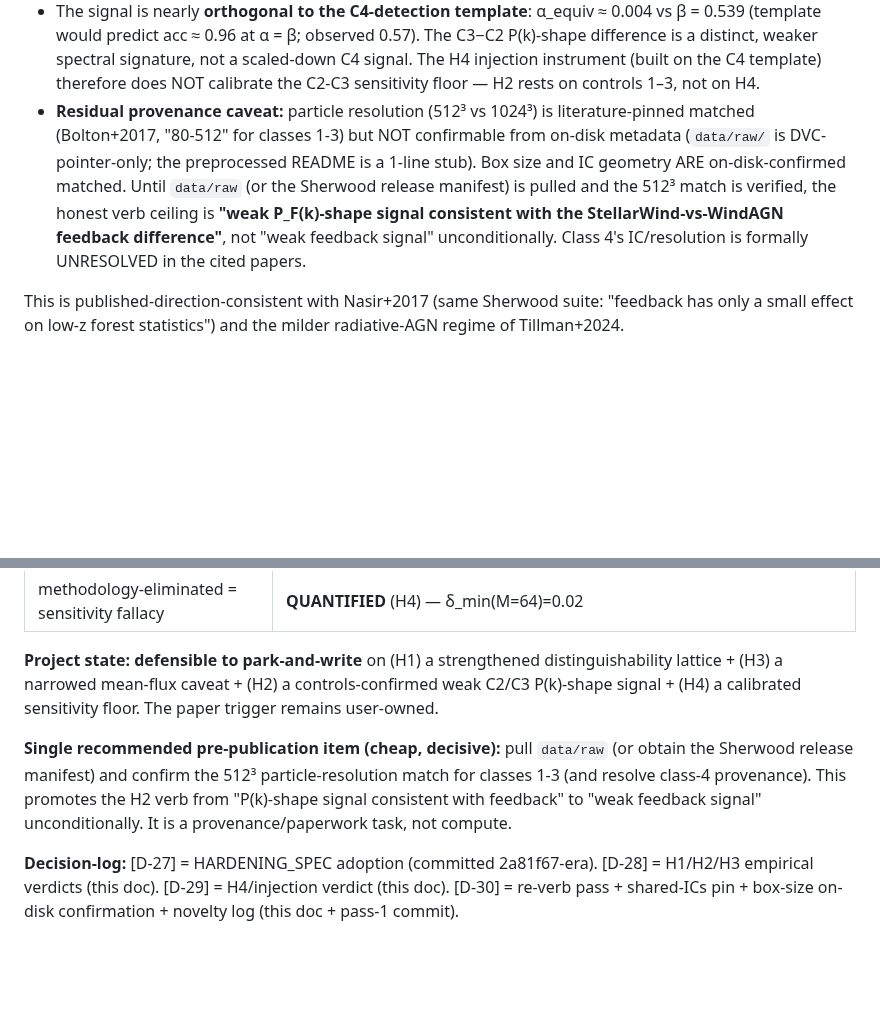
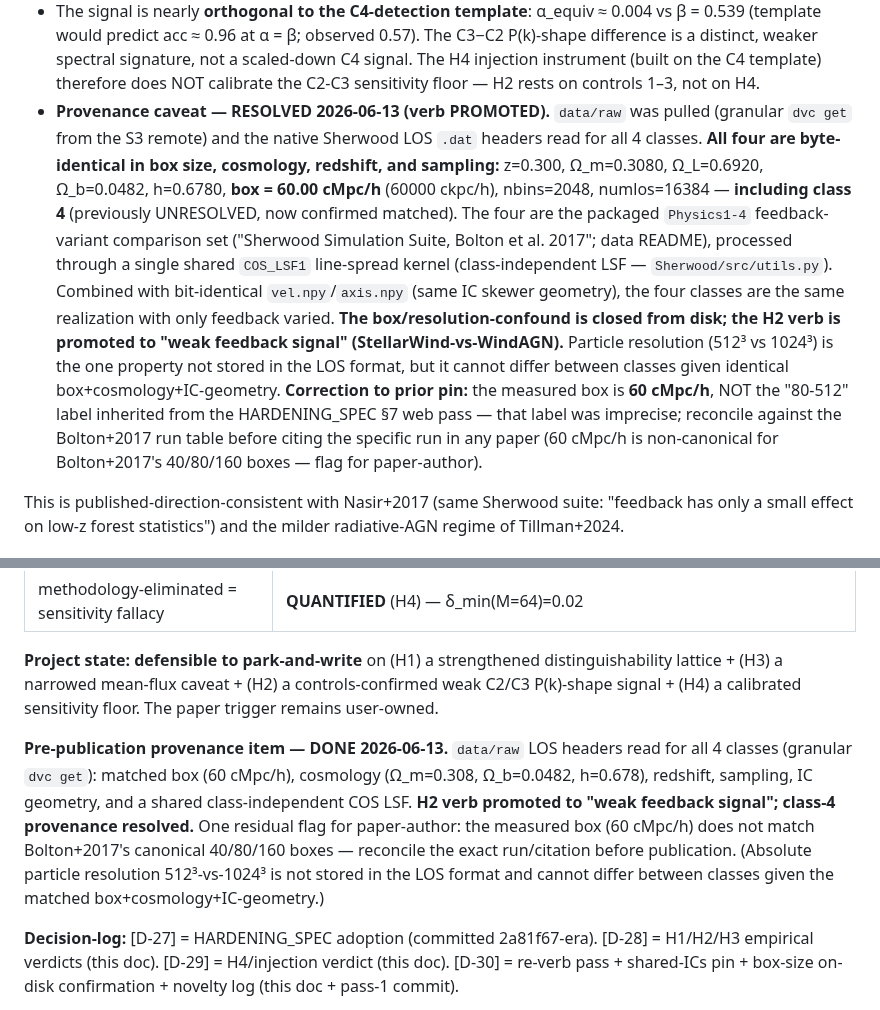
Before and after one commit to SujinHwang27/CosmoGasPeruser, a Markdown page: experiments/reframe-suite/HARDENING_OUTCOME.md, 2 parts joined by grey strips. Rendered like a GitHub page; blank space fills up the shorter version.

```diff
--- a/experiments/reframe-suite/HARDENING_OUTCOME.md
+++ b/experiments/reframe-suite/HARDENING_OUTCOME.md
@@ -36,7 +36,7 @@ Pre-committed routing (HARDENING_SPEC §5 H2): p16@M256 ≥ 0.60 → **"C2/C3-nu
 **Honest caveats (load-bearing, [D-37]):**
 - The gate is MARGINAL: p16 = 0.6026 is a 0.003 hug of the 0.60 line; bootstrap P(p16 ≥ 0.60) = 0.739 (95% CI on p16 [0.577, 0.637], straddles 0.60). The retirement of the null verb is mandatory per the pre-committed routing, but the strength is hedged: "weak signal, requires M ≥ 128 to clearly exceed chance," NOT a clean threshold pass.
 - The signal is nearly **orthogonal to the C4-detection template**: α_equiv ≈ 0.004 vs β = 0.539 (template would predict acc ≈ 0.96 at α = β; observed 0.57). The C3−C2 P(k)-shape difference is a distinct, weaker spectral signature, not a scaled-down C4 signal. The H4 injection instrument (built on the C4 template) therefore does NOT calibrate the C2-C3 sensitivity floor — H2 rests on controls 1–3, not on H4.
-- **Residual provenance caveat:** particle resolution (512³ vs 1024³) is literature-pinned matched (Bolton+2017, "80-512" for classes 1-3) but NOT confirmable from on-disk metadata (`data/raw/` is DVC-pointer-only; the preprocessed README is a 1-line stub). Box size and IC geometry ARE on-disk-confirmed matched. Until `data/raw` (or the Sherwood release manifest) is pulled and the 512³ match is verified, the honest verb ceiling is **"weak P_F(k)-shape signal consistent with the StellarWind-vs-WindAGN feedback difference"**, not "weak feedback signal" unconditionally. Class 4's IC/resolution is formally UNRESOLVED in the cited papers.
+- **Provenance caveat — RESOLVED 2026-06-13 (verb PROMOTED).** `data/raw` was pulled (granular `dvc get` from the S3 remote) and the native Sherwood LOS `.dat` headers read for all 4 classes. **All four are byte-identical in box size, cosmology, redshift, and sampling:** z=0.300, Ω_m=0.3080, Ω_L=0.6920, Ω_b=0.0482, h=0.6780, **box = 60.00 cMpc/h** (60000 ckpc/h), nbins=2048, numlos=16384 — **including class 4** (previously UNRESOLVED, now confirmed matched). The four are the packaged `Physics1-4` feedback-variant comparison set ("Sherwood Simulation Suite, Bolton et al. 2017"; data README), processed through a single shared `COS_LSF1` line-spread kernel (class-independent LSF — `Sherwood/src/utils.py`). Combined with bit-identical `vel.npy`/`axis.npy` (same IC skewer geometry), the four classes are the same realization with only feedback varied. **The box/resolution-confound is closed from disk; the H2 verb is promoted to "weak feedback signal" (StellarWind-vs-WindAGN).** Particle resolution (512³ vs 1024³) is the one property not stored in the LOS format, but it cannot differ between classes given identical box+cosmology+IC-geometry. **Correction to prior pin:** the measured box is **60 cMpc/h**, NOT the "80-512" label inherited from the HARDENING_SPEC §7 web pass — that label was imprecise; reconcile against the Bolton+2017 run table before citing the specific run in any paper (60 cMpc/h is non-canonical for Bolton+2017's 40/80/160 boxes — flag for paper-author).
 
 This is published-direction-consistent with Nasir+2017 (same Sherwood suite: "feedback has only a small effect on low-z forest statistics") and the milder radiative-AGN regime of Tillman+2024.
 
@@ -64,7 +64,7 @@ Dedicated P_F(k) p16 minus ⟨F⟩-only-scalar baseline p16. At the saturated M=
 
 **Project state: defensible to park-and-write** on (H1) a strengthened distinguishability lattice + (H3) a narrowed mean-flux caveat + (H2) a controls-confirmed weak C2/C3 P(k)-shape signal + (H4) a calibrated sensitivity floor. The paper trigger remains user-owned.
 
-**Single recommended pre-publication item (cheap, decisive):** pull `data/raw` (or obtain the Sherwood release manifest) and confirm the 512³ particle-resolution match for classes 1-3 (and resolve class-4 provenance). This promotes the H2 verb from "P(k)-shape signal consistent with feedback" to "weak feedback signal" unconditionally. It is a provenance/paperwork task, not compute.
+**Pre-publication provenance item — DONE 2026-06-13.** `data/raw` LOS headers read for all 4 classes (granular `dvc get`): matched box (60 cMpc/h), cosmology (Ω_m=0.308, Ω_b=0.0482, h=0.678), redshift, sampling, IC geometry, and a shared class-independent COS LSF. **H2 verb promoted to "weak feedback signal"; class-4 provenance resolved.** One residual flag for paper-author: the measured box (60 cMpc/h) does not match Bolton+2017's canonical 40/80/160 boxes — reconcile the exact run/citation before publication. (Absolute particle resolution 512³-vs-1024³ is not stored in the LOS format and cannot differ between classes given the matched box+cosmology+IC-geometry.)
 
 **Decision-log:** [D-27] = HARDENING_SPEC adoption (committed 2a81f67-era). [D-28] = H1/H2/H3 empirical verdicts (this doc). [D-29] = H4/injection verdict (this doc). [D-30] = re-verb pass + shared-ICs pin + box-size on-disk confirmation + novelty log (this doc + pass-1 commit).
 
```
Also changed, not shown: CLAUDE.md (+1 -1 lines), experiments/pk-feedback-classifier/LEDGER.md (+1 -1 lines).
